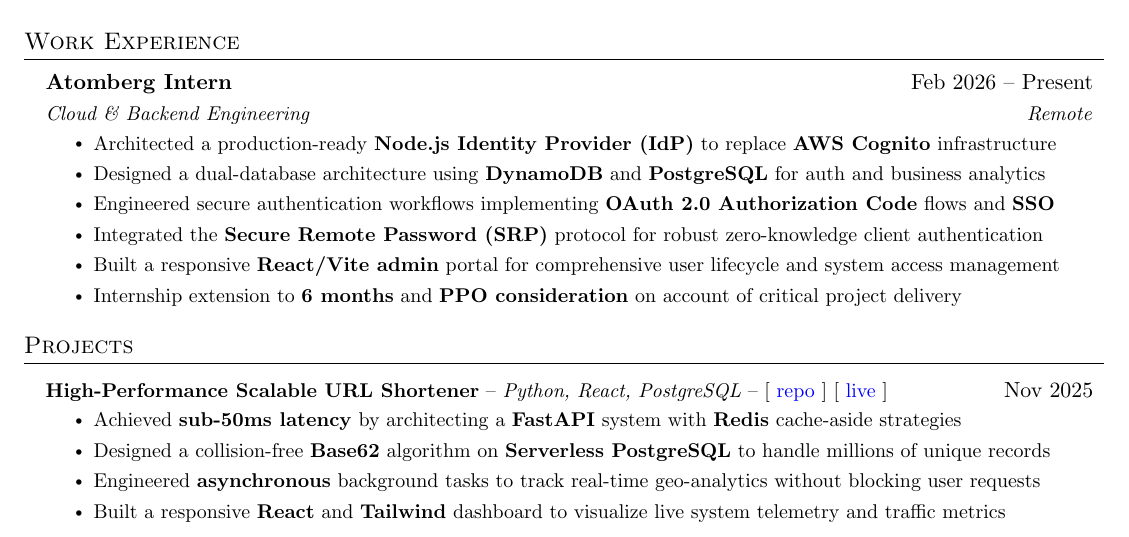
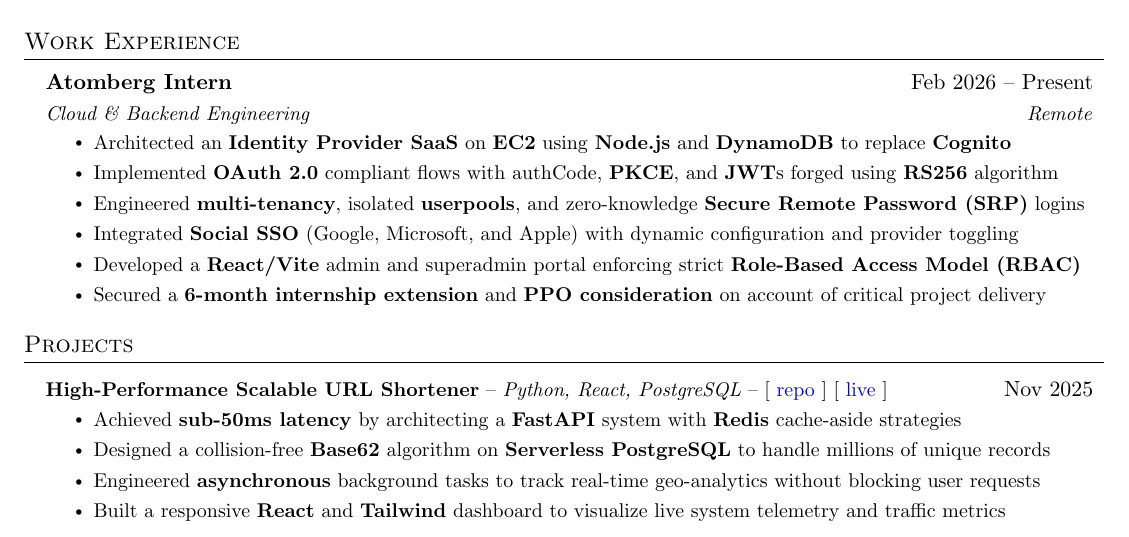
Before and after one commit to savar95x/resume, a LaTeX CV (resume.tex): part of the page, cut so that both start at the same text. Compiled offline with pdfLaTeX.

Commit message:
update to work experience

```diff
--- a/resume.tex
+++ b/resume.tex
@@ -146,12 +146,13 @@
       {Atomberg Intern}{Feb 2026 -- Present}
       {Cloud \& Backend Engineering}{Remote}
       \resumeItemListStart
-        \resumeItem{Architected a production-ready \textbf{Node.js Identity Provider (IdP)} to replace \textbf{AWS Cognito} infrastructure}
-        \resumeItem{Designed a dual-database architecture using \textbf{DynamoDB} and \textbf{PostgreSQL} for auth and business analytics}
-        \resumeItem{Engineered secure authentication workflows implementing \textbf{OAuth 2.0 Authorization Code} flows and \textbf{SSO}}
-        \resumeItem{Integrated the \textbf{Secure Remote Password (SRP)} protocol for robust zero-knowledge client authentication}
-        \resumeItem{Built a responsive \textbf{React/Vite admin} portal for comprehensive user lifecycle and system access management}
-        \resumeItem{Internship extension to  \textbf{6 months} and \textbf{PPO consideration} on account of critical project delivery}
+
+      \resumeItem{Architected an \textbf{Identity Provider SaaS} on \textbf{EC2} using \textbf{Node.js} and \textbf{DynamoDB} to replace \textbf{Cognito}}
+      \resumeItem{Implemented \textbf{OAuth 2.0} compliant flows with authCode, \textbf{PKCE}, and \textbf{JWT}s forged using \textbf{RS256} algorithm}
+      \resumeItem{Engineered \textbf{multi-tenancy}, isolated \textbf{userpools}, and zero-knowledge \textbf{Secure Remote Password (SRP)} logins}
+      \resumeItem{Integrated \textbf{Social SSO} (Google, Microsoft, and Apple) with dynamic configuration and provider toggling}
+      \resumeItem{Developed a \textbf{React/Vite} admin and superadmin portal enforcing strict \textbf{Role-Based Access Model (RBAC)}}
+      \resumeItem{Secured a \textbf{6-month internship extension} and \textbf{PPO consideration} on account of critical project delivery}
       \resumeItemListEnd
   \resumeSubHeadingListEnd
 
```
Also changed, not shown: resume.tex (2 more changed lines). Lines whose indentation alone changed are shown as unchanged.
